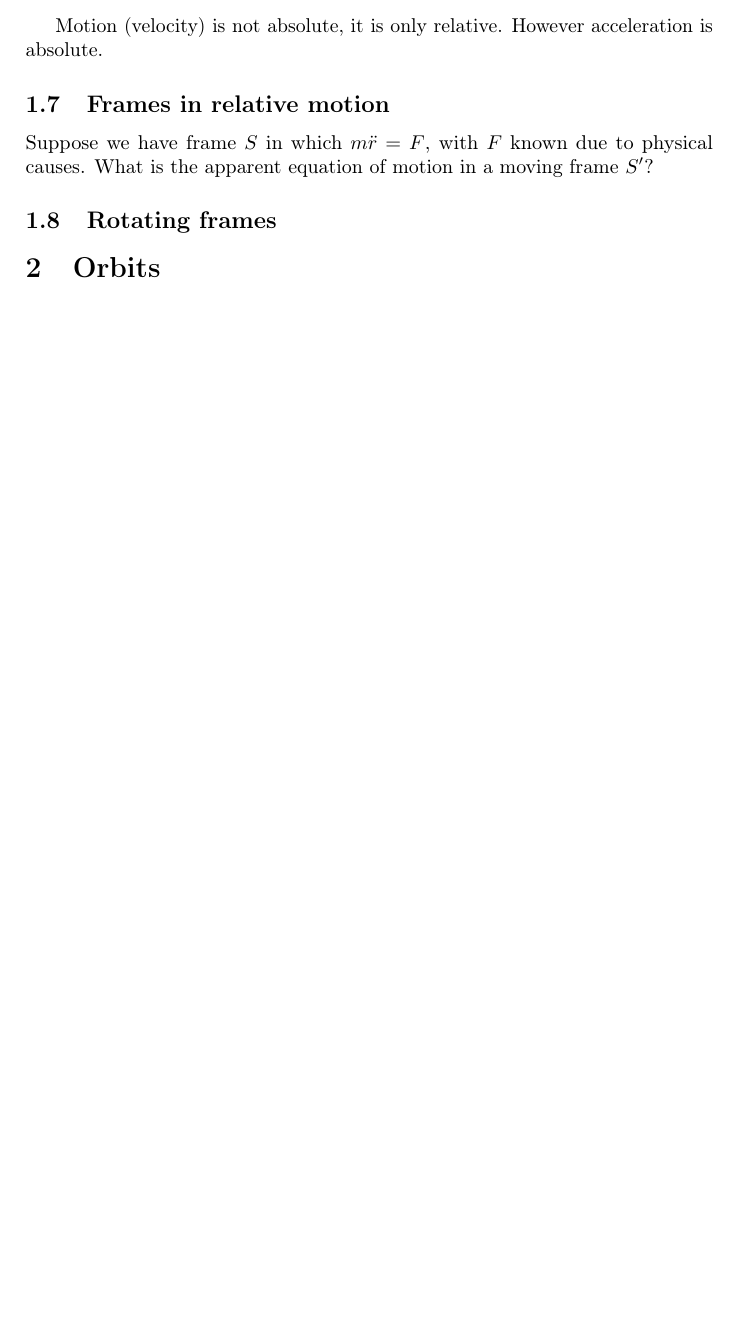
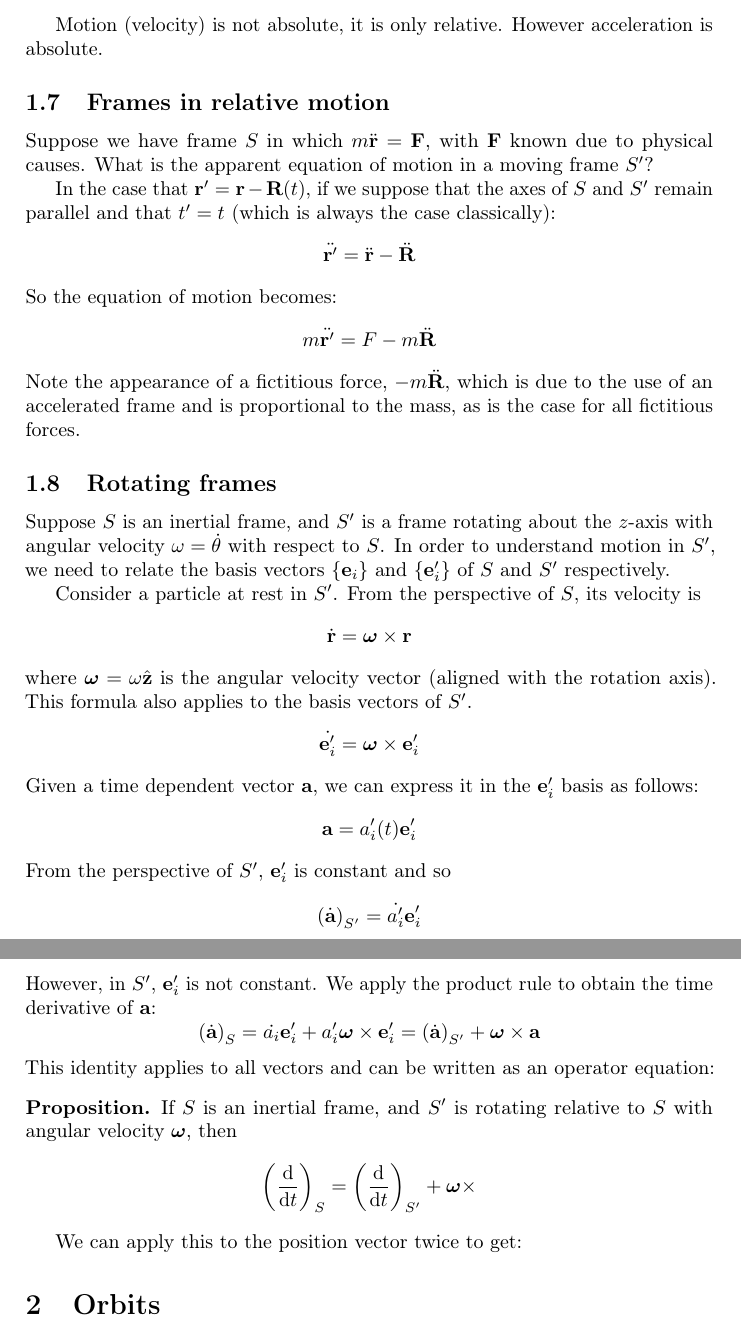
Before and after one commit to CMTC/part-ib-classical-dynamics, a LaTeX document (classical-dynamics.tex): part of page 6 of 7 before the commit and two parts of pages 6 and 7 of 8 after it, the two joined at a grey line, cut so that both start at the same text, the shorter picture padded with empty space. Compiled offline with pdfLaTeX.

Commit message:
began section on frames in relative motion and the appearance of ficticious forces

```diff
--- a/classical-dynamics.tex
+++ b/classical-dynamics.tex
@@ -170,12 +170,43 @@ This a Galilean transformation or boost. In general a Galilean transformation co
 \end{law}
 Motion (velocity) is not absolute, it is only relative. However acceleration is absolute.
 
-\subsection{Frames in relative motion}
-Suppose we have frame $S$ in which $m\ddot{r}=F$, with $F$ known due to physical causes. What is the apparent equation of motion in a moving frame $S'$?
+\subsection{Frames in relative motion}%COME UP WITH BETTER TITLE!
+Suppose we have frame $S$ in which $m\ddot{\vec{r}}=\vec{F}$, with $\vec{F}$ known due to physical causes. What is the apparent equation of motion in a moving frame $S'$?
 
+ In the case that $\vec{r}' = \vec{r} - \vec{R}(t)$, if we
+ suppose that the axes of $S$ and $S'$ remain parallel and that
+ $t'=t$ (which is always the case classically):
+ $$\ddot{\vec{r}'} = \ddot{\vec{r}} - \ddot{\vec{R}}$$
+ So the equation of motion becomes:
+ $$m\ddot{\vec{r}'} = F - m\ddot{\vec{R}}$$
+ Note the appearance of a fictitious force, $-m\ddot{\vec{R}}$, which is due to the use of an accelerated frame and is proportional to the mass, as is the case for all fictitious forces.
 
+ % \item In the case $S'$ rotates with angular velocity $\vec{\omega}$ with respect to $S$, we consider the unit vectors. Assuming the frames coincide at $t = 0$:
+ %   $$\dot{\vec{r}} = \vec{v}' + \vec{\omega} \times \vec{r}'$$
 
 \subsection{Rotating frames}
+Suppose $S$ is an inertial frame, and $S'$ is a frame rotating about the $z$-axis with angular velocity $\omega = \dot{\theta}$ with respect to $S$.
+% define angular velocity vector?
+In order to understand motion in $S'$, we need to relate the basis vectors $\{\vec{e}_i\}$ and $\{\vec{e}'_i\}$ of $S$ and $S'$ respectively.
+
+Consider a particle at rest in $S'$. From the perspective of $S$, its velocity is
+$$\dot{\vec{r}} = \vec{\omega} \times \vec{r}$$
+where $\vec{\omega} = \omega \hat{\vec{z}}$ is the angular velocity vector (aligned with the rotation axis). This formula also applies to the basis vectors of $S'$.
+$$\dot{\vec{e}'_i} = \vec{\omega} \times \vec{e}'_i$$
+Given a time dependent vector $\vec{a}$, we can express it in the $\vec{e}'_i$ basis as follows:
+$$\vec{a} = a'_i(t) \vec{e}'_i$$
+From the perspective of $S'$, $\vec{e}'_i$ is constant and so
+$$\left(\dot{\vec{a}}\right)_{S'} = \dot{a'_i} \vec{e}'_i$$
+However, in $S'$, $\vec{e}'_i$ is not constant. We apply the product rule to obtain the time derivative of $\vec{a}$:
+$$\left(\dot{\vec{a}}\right)_S = \dot{a_i} \vec{e}'_i + a'_i \vec{\omega} \times \vec{e}'_i = \left(\dot{\vec{a}}\right)_{S'} + \vec{\omega} \times \vec{a}$$
+This identity applies to all vectors and can be written as an operator equation:
+\begin{prop}
+  If $S$ is an inertial frame, and $S'$ is rotating relative to $S$ with angular velocity $\vec{\omega}$, then
+  $$\left(\frac{\d}{\d t}\right)_S = \left(\frac{\d}{\d t}\right)_{S'} + \vec{\omega} \times$$
+\end{prop}
+
+We can apply this to the position vector twice to get:
+
 
 
 % TO DO:
```
Also changed, not shown: classical-dynamics.pdf.
